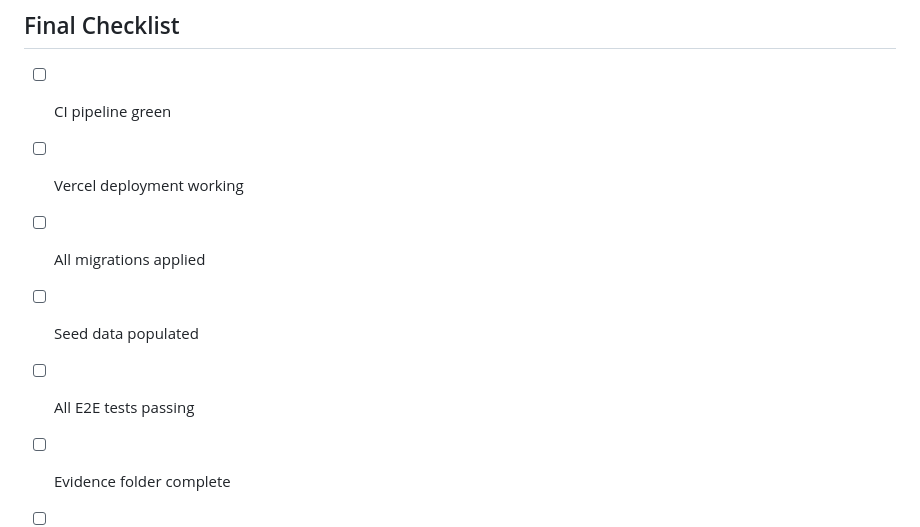
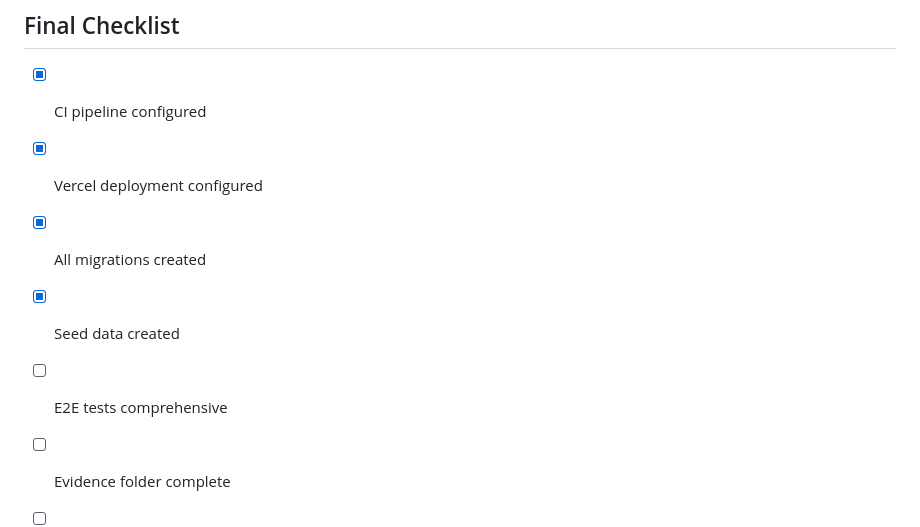
Before and after one commit to jbidegain99-ux/gruas-app, a Markdown page: docs/STATUS.md, the part around one of its changes. Rendered like a GitHub page.

```diff
--- a/docs/STATUS.md
+++ b/docs/STATUS.md
@@ -126,11 +135,11 @@
 
 ## Final Checklist
 
-- [ ] CI pipeline green
-- [ ] Vercel deployment working
-- [ ] All migrations applied
-- [ ] Seed data populated
-- [ ] All E2E tests passing
+- [x] CI pipeline configured
+- [x] Vercel deployment configured
+- [x] All migrations created
+- [x] Seed data created
+- [ ] E2E tests comprehensive
 - [ ] Evidence folder complete
 - [ ] Security review done
 - [ ] Documentation complete
```
Also changed, not shown: other parts of docs/STATUS.md (+83 -74 lines).
